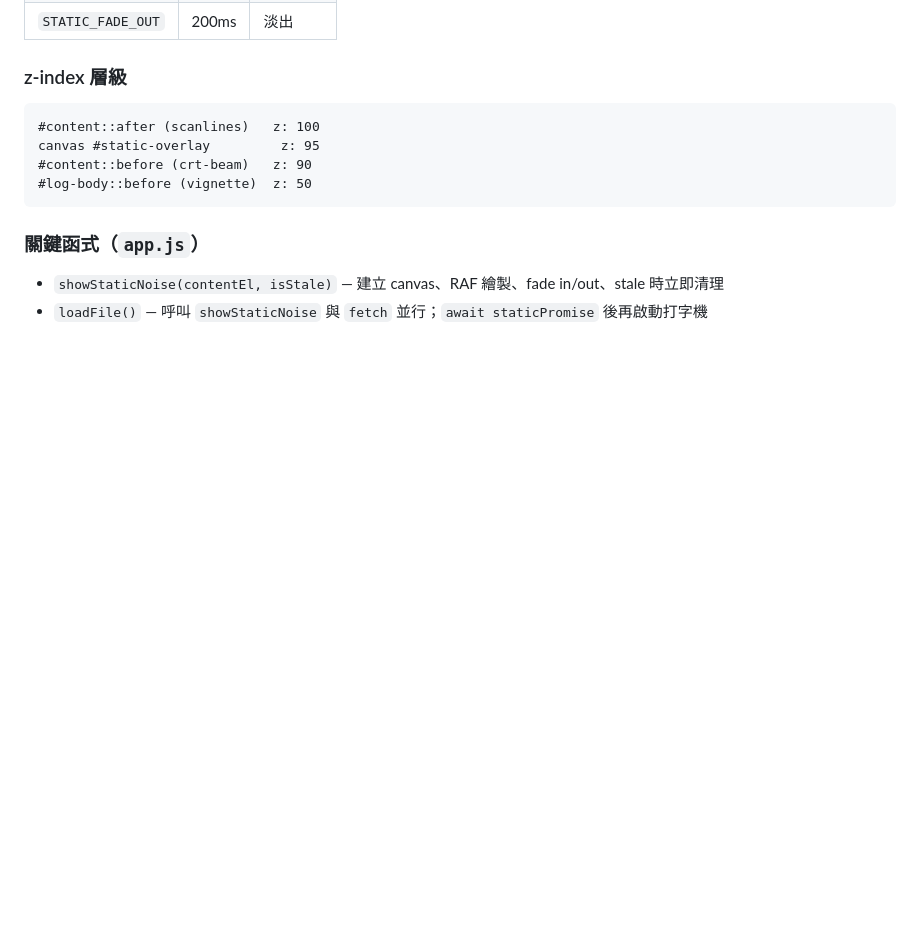
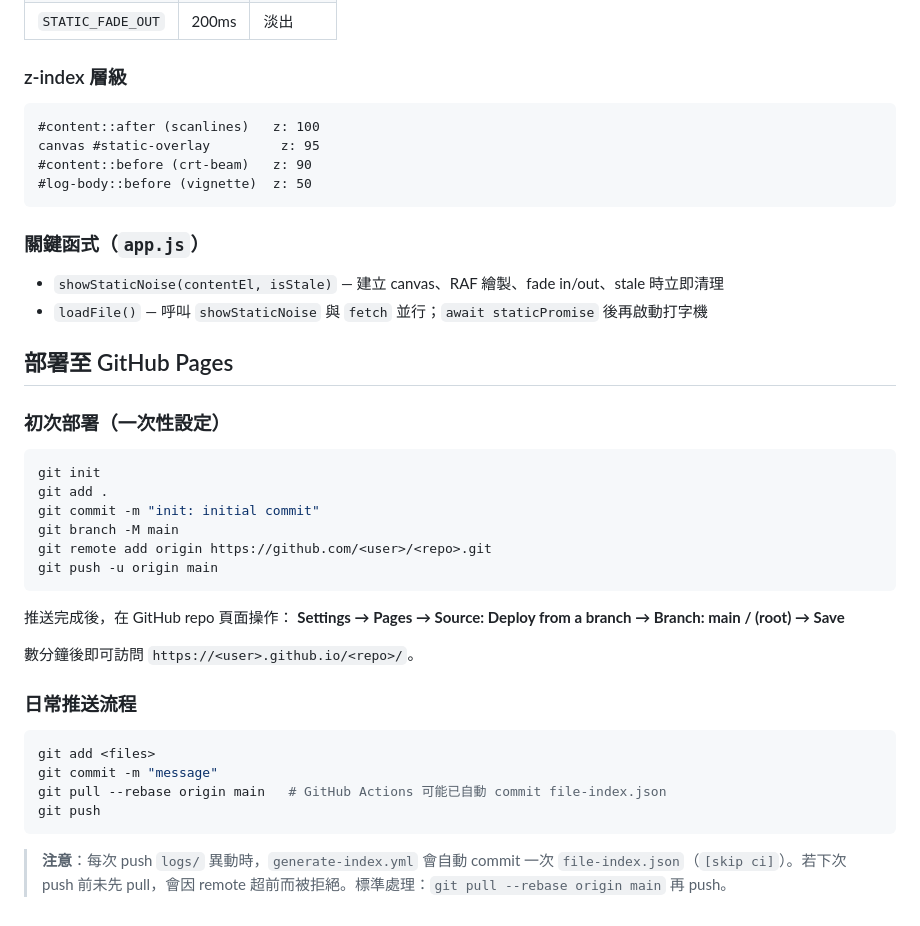
Before and after one commit to CCYu025/devlog, a Markdown page: CLAUDE.md, the part around the change. GitHub-like rendering; blank space fills up the shorter version.

Commit message:
docs: document GitHub Pages deployment workflow in CLAUDE.md
Co-Authored-By: Claude Sonnet 4.6 <noreply@anthropic.com>

````diff
--- a/CLAUDE.md
+++ b/CLAUDE.md
@@ -146,3 +146,32 @@ canvas #static-overlay         z: 95
 ### 關鍵函式（`app.js`）
 - `showStaticNoise(contentEl, isStale)` — 建立 canvas、RAF 繪製、fade in/out、stale 時立即清理
 - `loadFile()` — 呼叫 `showStaticNoise` 與 `fetch` 並行；`await staticPromise` 後再啟動打字機
+
+## 部署至 GitHub Pages
+
+### 初次部署（一次性設定）
+
+```bash
+git init
+git add .
+git commit -m "init: initial commit"
+git branch -M main
+git remote add origin https://github.com/<user>/<repo>.git
+git push -u origin main
+```
+
+推送完成後，在 GitHub repo 頁面操作：
+**Settings → Pages → Source: Deploy from a branch → Branch: main / (root) → Save**
+
+數分鐘後即可訪問 `https://<user>.github.io/<repo>/`。
+
+### 日常推送流程
+
+```bash
+git add <files>
+git commit -m "message"
+git pull --rebase origin main   # GitHub Actions 可能已自動 commit file-index.json
+git push
+```
+
+> **注意**：每次 push `logs/` 異動時，`generate-index.yml` 會自動 commit 一次 `file-index.json`（`[skip ci]`）。若下次 push 前未先 pull，會因 remote 超前而被拒絕。標準處理：`git pull --rebase origin main` 再 push。
````
